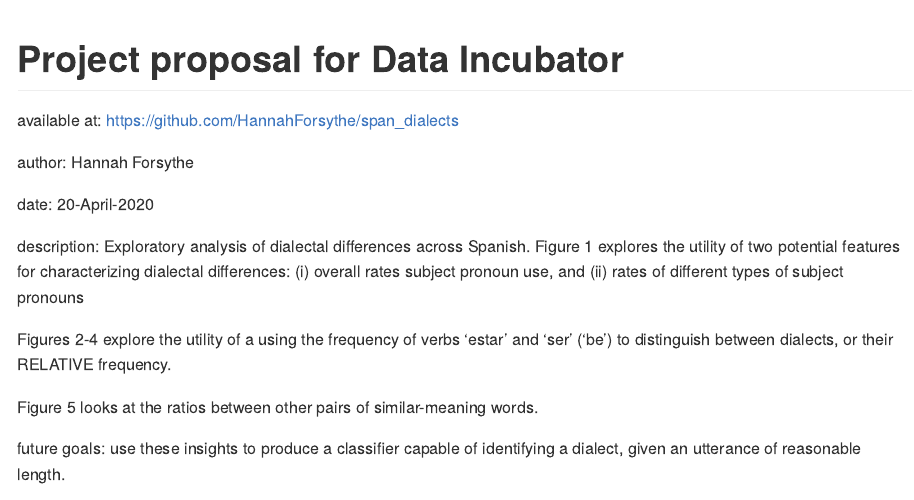
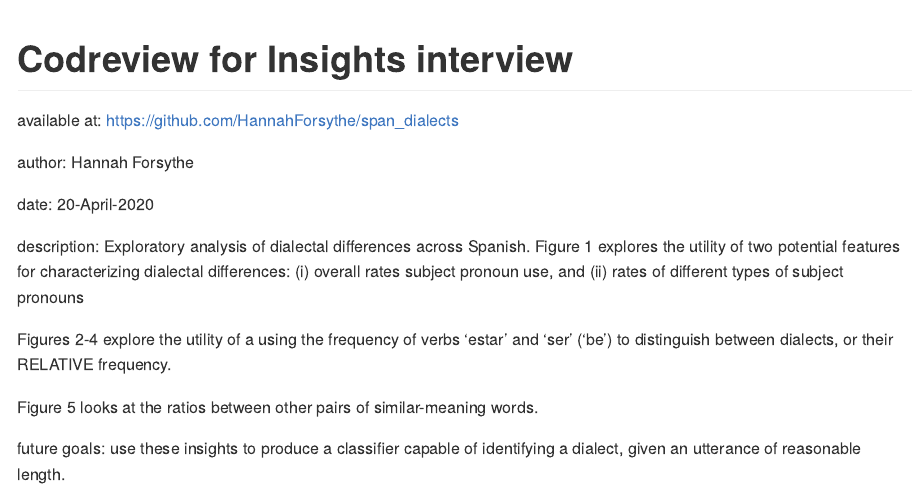
Before and after one commit to HannahForsythe/span_dialects, an R Markdown document (Insights_Codreview.Rmd): the page in a window 1100 px wide, from its top. The pictures show the output file Insights_Codreview.md that the author committed with the source, drawn offline in the style of GitHub; long lines of code are wrapped.

Commit message:
updating title and some formatting

```diff
--- a/Insights_Codreview.Rmd
+++ b/Insights_Codreview.Rmd
@@ -1,5 +1,5 @@
 ---
-title: "Project proposal for Data Incubator"
+title: "Codreview for Insights interview"
 output: rmarkdown::github_document
 editor_options:
   chunk_output_type: console
```
Also changed, not shown: Insights_Codreview.md, Insights_Codreview.Rmd (2 more changed lines).
